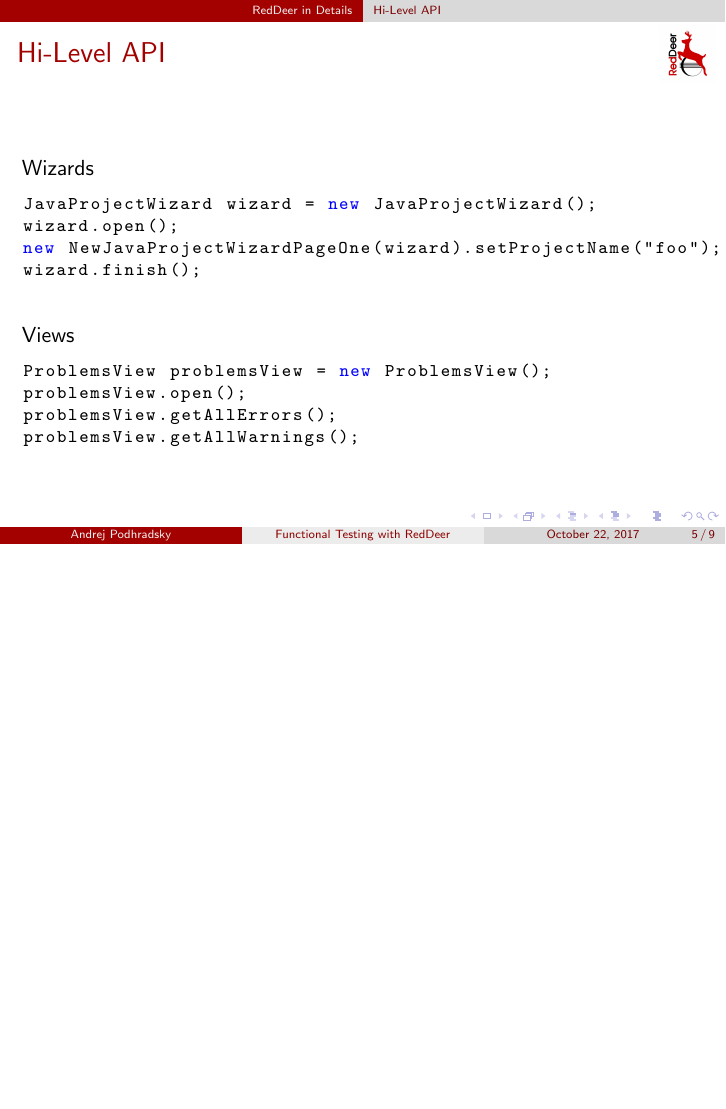
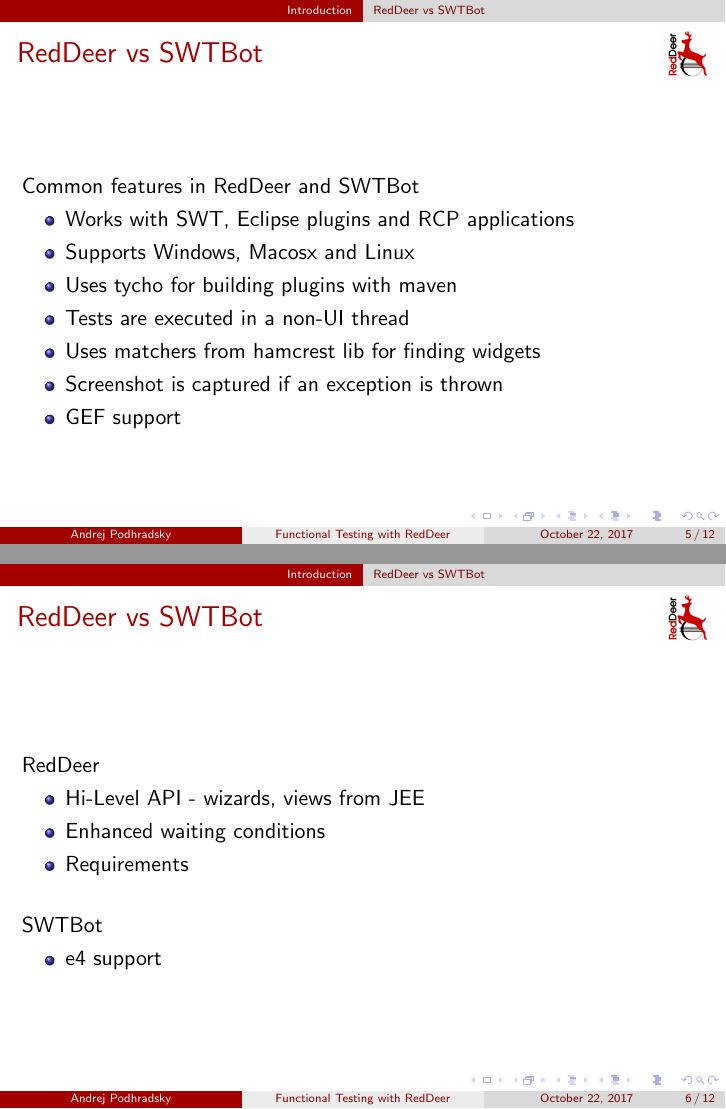
Before and after one commit to apodhrad/reddeer-presentation, LaTeX slides (reddeer_presentation.tex): page 5 of 9 before the commit and pages 5 and 6 of 12 after it, the two joined at a grey line, the shorter picture padded with empty space. Compiled offline with pdfLaTeX.

Commit message:
Add new slides

```diff
--- a/reddeer_presentation.tex
+++ b/reddeer_presentation.tex
@@ -64,16 +64,35 @@
 bot.textWithLabel("Project name").setText("helloworld");
 bot.editor("Demo.java").save();
 \end{lstlisting}
-%Matchers
-%\begin{itemize}
-%\item Hamcrest library
-%\item Widely used in widget searching
-%\begin{lstlisting}
-%new WithStyleMatcher(SWT.PUSH)
-%new WithLabelMatcher("Name");
-%new WithTextMatcher("Demoj.java");
-%\end{lstlisting}
-%\end{itemize}
+\end{frame}
+
+\begin{frame}[fragile]
+\frametitle{RedDeer vs SWTBot}
+Common features in RedDeer and SWTBot
+\begin{itemize}
+\item Works with SWT, Eclipse plugins and RCP applications
+\item Supports Windows, Macosx and Linux
+\item Uses tycho for building plugins with maven
+\item Tests are executed in a non-UI thread
+\item Uses matchers from hamcrest lib for finding widgets
+\item Screenshot is captured if an exception is thrown
+\item GEF support
+\end{itemize}
+\end{frame}
+
+\begin{frame}[fragile]
+\frametitle{RedDeer vs SWTBot}
+RedDeer
+\begin{itemize}
+\item Hi-Level API - wizards, views from JEE
+\item Enhanced waiting conditions
+\item Requirements
+\end{itemize}
+\vspace{0.5cm}
+SWTBot
+\begin{itemize}
+\item e4 support
+\end{itemize}
 \end{frame}
 
 \section{RedDeer in Details}
```
Also changed, not shown: reddeer_presentation.tex (57 more changed lines).
